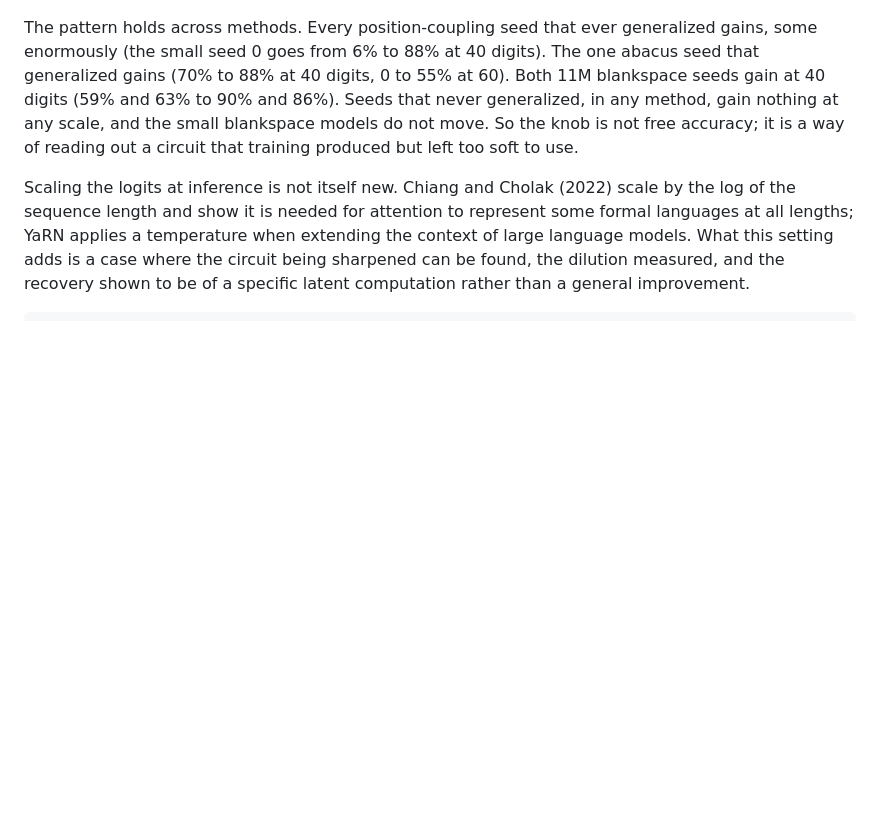
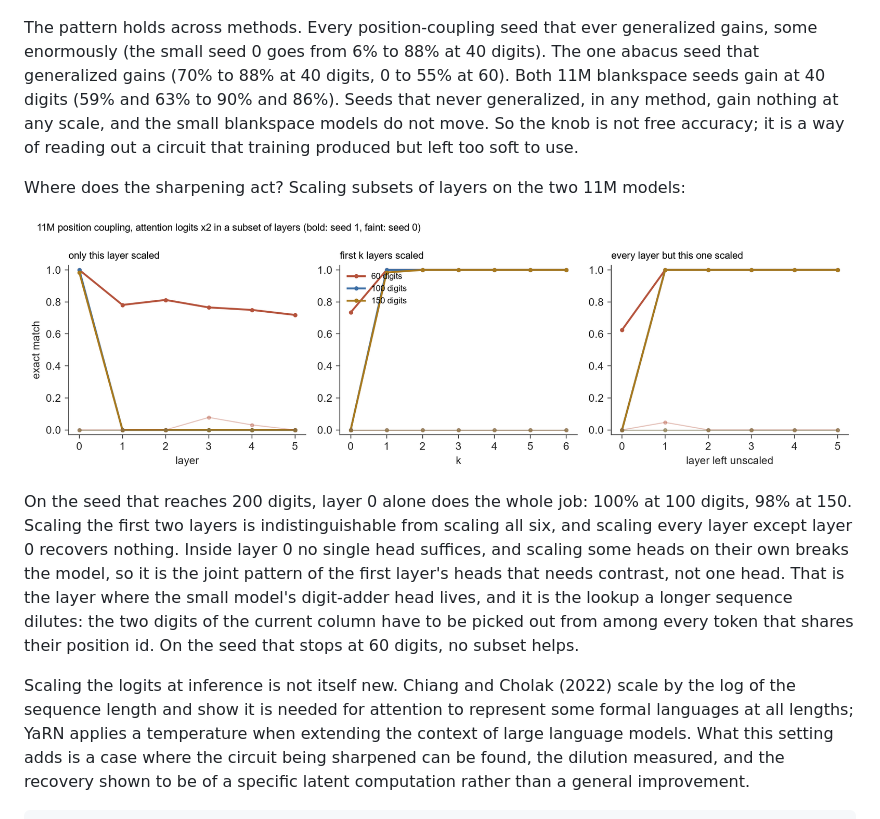
Before and after one commit to Supergoatscriptguy/carrybit, a Markdown page: README.md, the part around the change. Drawn GitHub-style; pictures changed too: assets/figures/sharpen_by_head.png (added); blank space fills up the shorter version.

Commit message:
write up where the sharpening acts

```diff
--- a/README.md
+++ b/README.md
@@ -363,6 +363,22 @@ scale, and the small blankspace models do not move. So the knob is not free
 accuracy; it is a way of reading out a circuit that training produced but
 left too soft to use.
 
+Where does the sharpening act? Scaling subsets of layers on the two 11M
+models:
+
+![sharpen by layer](assets/figures/sharpen_by_head.png)
+
+On the seed that reaches 200 digits, layer 0 alone does the whole job: 100%
+at 100 digits, 98% at 150. Scaling the first two layers is indistinguishable
+from scaling all six, and scaling every layer except layer 0 recovers nothing.
+Inside layer 0 no single head suffices, and scaling some heads on their own
+breaks the model, so it is the joint pattern of the first layer's heads that
+needs contrast, not one head. That is the layer where the small model's
+digit-adder head lives, and it is the lookup a longer sequence dilutes: the
+two digits of the current column have to be picked out from among every token
+that shares their position id. On the seed that stops at 60 digits, no subset
+helps.
+
 Scaling the logits at inference is not itself new. Chiang and Cholak (2022)
 scale by the log of the sequence length and show it is needed for attention
 to represent some formal languages at all lengths; YaRN applies a temperature
```
Also changed, not shown: 2 other files.
